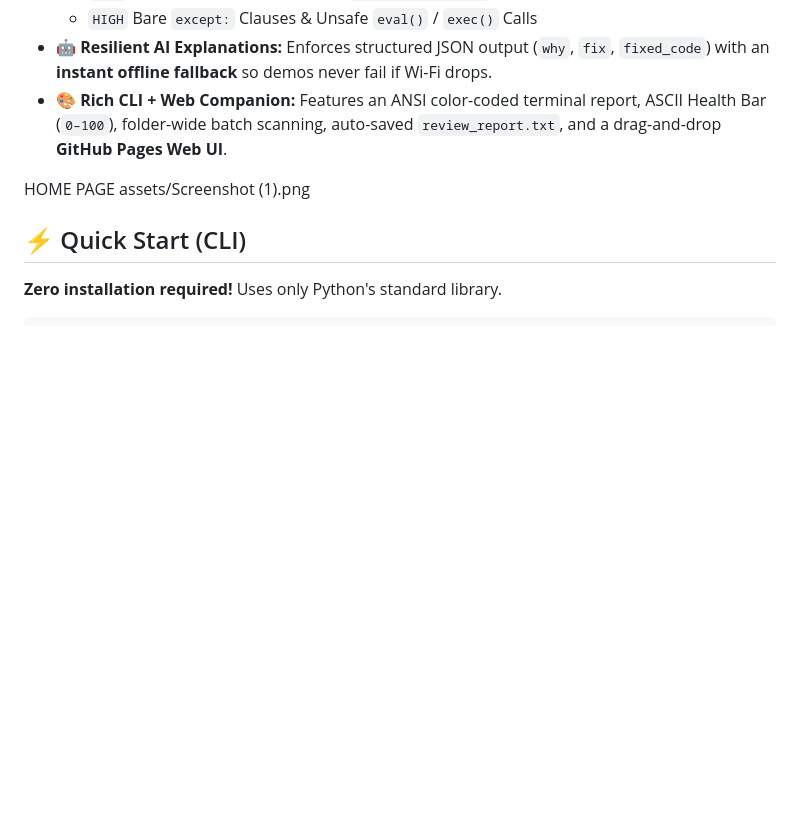
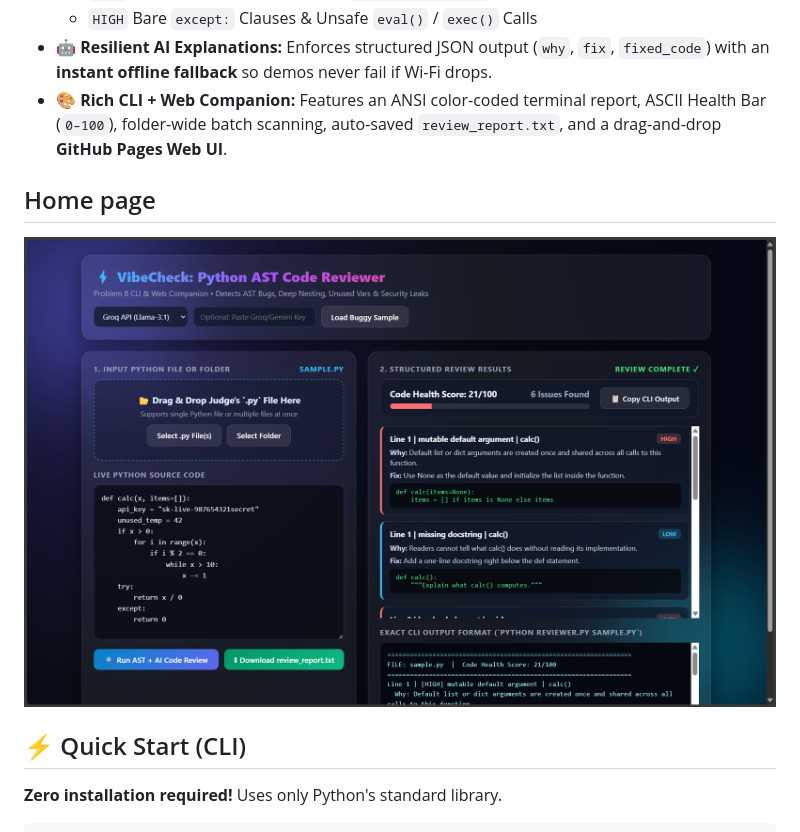
Before and after one commit to VoidxAyush/code-reviewer, a Markdown page: README.md, the part around one of its changes. Drawn GitHub-style; blank space fills up the shorter version.

Commit message:
Display home page screenshot in README
Co-authored-by: Copilot <223556219+Copilot@users.noreply.github.com>

```diff
--- a/README.md
+++ b/README.md
@@ -35,8 +35,9 @@ Standard linters throw cryptic error codes that beginners struggle to fix. **Vib
 - 🤖 **Resilient AI Explanations:** Enforces structured JSON output (`why`, `fix`, `fixed_code`) with an **instant offline fallback** so demos never fail if Wi-Fi drops.
 - 🎨 **Rich CLI + Web Companion:** Features an ANSI color-coded terminal report, ASCII Health Bar (`0–100`), folder-wide batch scanning, auto-saved `review_report.txt`, and a drag-and-drop **GitHub Pages Web UI**.
 
-HOME PAGE
-assets/Screenshot (1).png
+## Home page
+
+![VibeCheck home page](assets/Screenshot%20(1).png)
 
 ## ⚡ Quick Start (CLI)
 
```
Also changed, not shown: other parts of README.md (+0 -2 lines).
